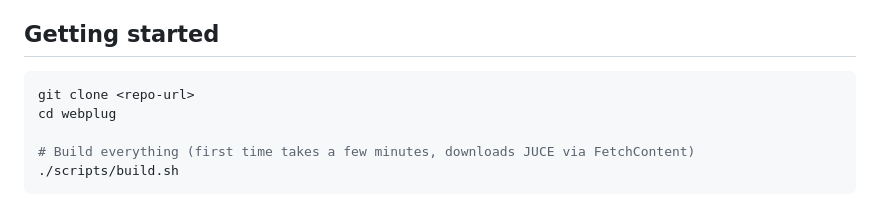
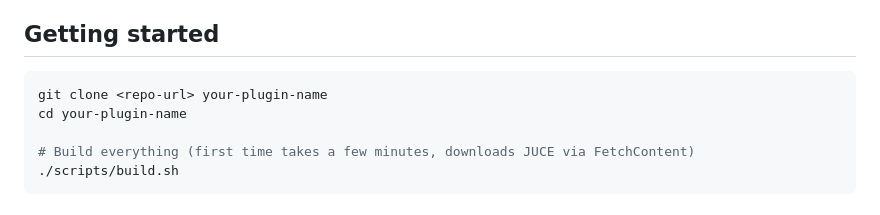
Before and after one commit to prod-seto/revolver, a Markdown page: README.md, the part around the change. GitHub-like rendering.

Commit message:
docs: clone with custom plugin name in getting started

````diff
--- a/README.md
+++ b/README.md
@@ -27,8 +27,8 @@ The `bridge.js` file auto-detects which transport to use at runtime.
 ## Getting started
 
 ```bash
-git clone <repo-url>
-cd webplug
+git clone <repo-url> your-plugin-name
+cd your-plugin-name
 
 # Build everything (first time takes a few minutes, downloads JUCE via FetchContent)
 ./scripts/build.sh
````
